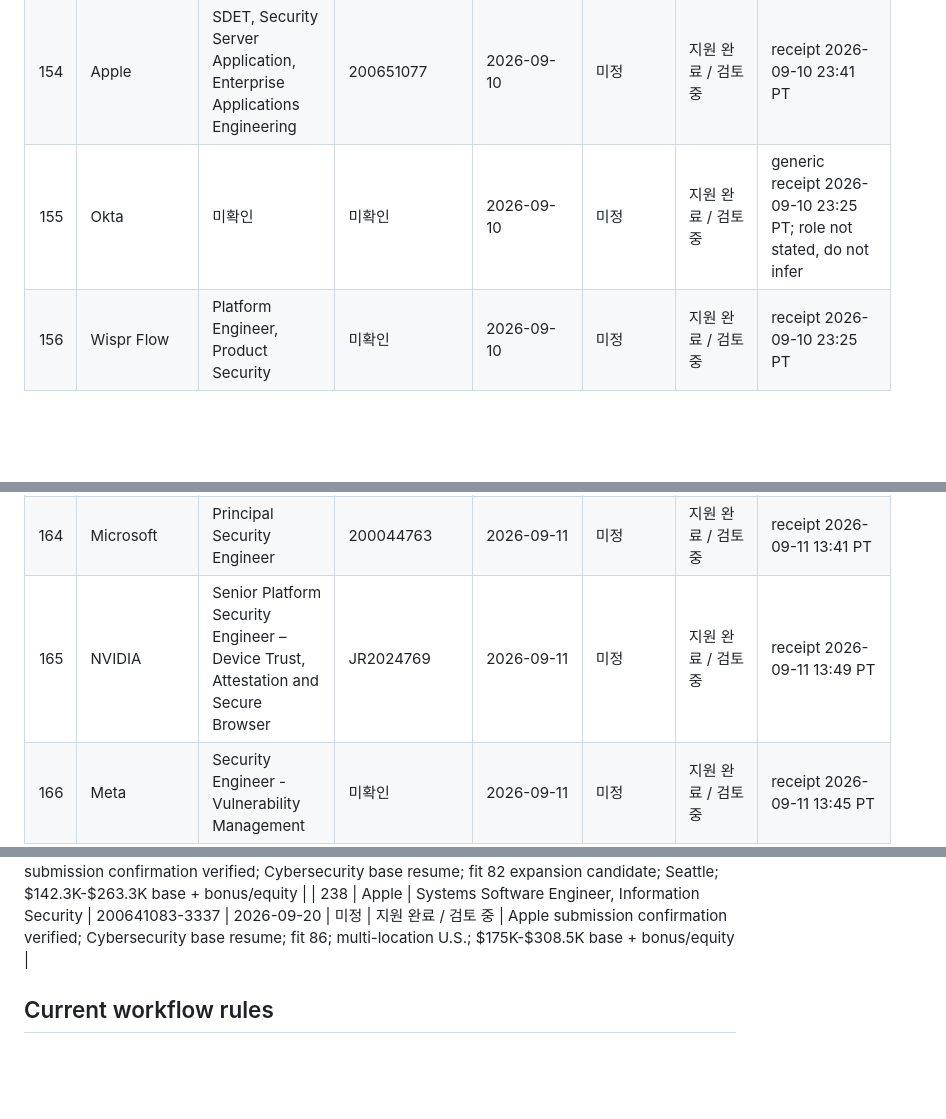
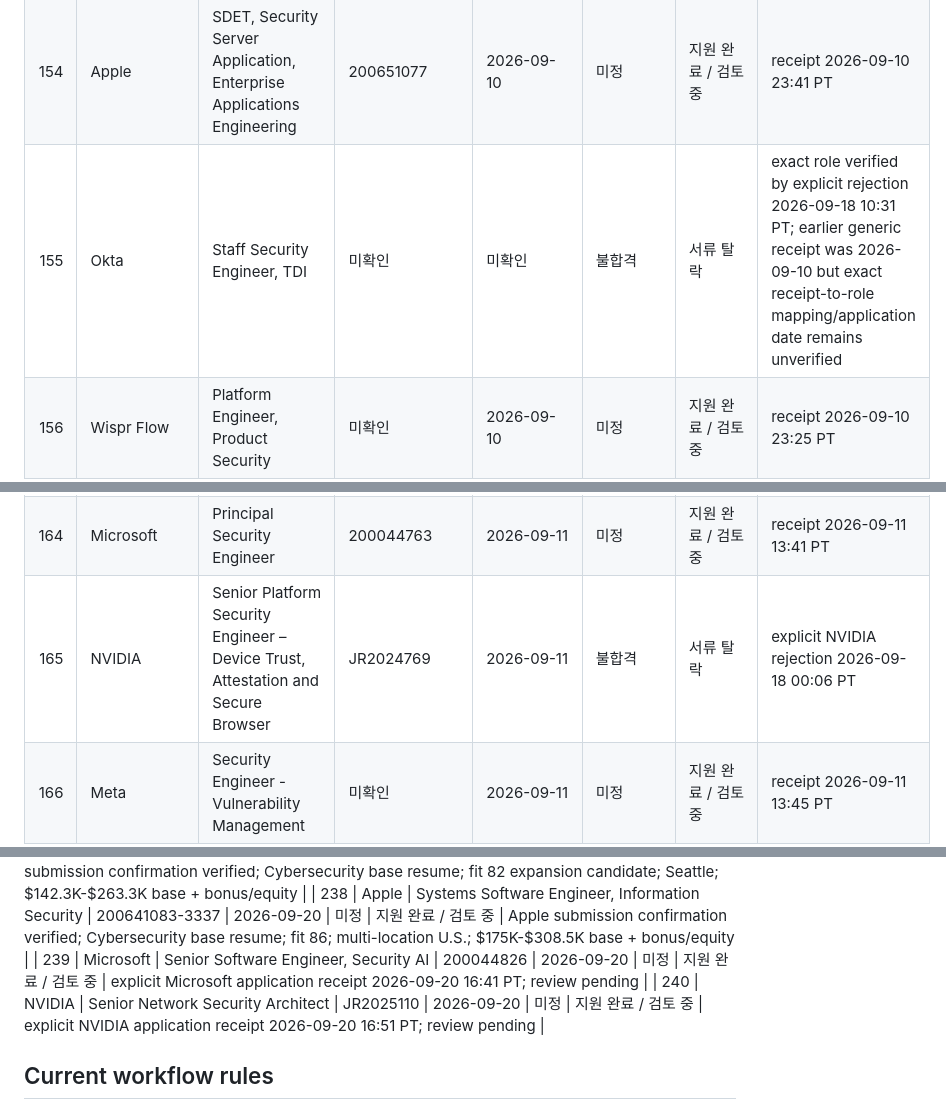
Before and after one commit to section9-us/CV, a Markdown page: job_search_tracking.md, 3 parts joined by grey strips. Rendered like a GitHub page; blank space fills up the shorter version.

```diff
--- a/job_search_tracking.md
+++ b/job_search_tracking.md
@@ -229,7 +229,7 @@
 | 152 | Amazon | Software Engineer, Abuse Prevention, Devices and Services Security | 10513831 | 2026-09-10 | 미정 | 지원 완료 / 검토 중 | explicit received 2026-09-10 19:33 PT |
 | 153 | Apple | SoC Security Engineer - Platform Architecture | 200660178 | 2026-09-10 | 미정 | 지원 완료 / 검토 중 | receipt 2026-09-10 23:39 PT |
 | 154 | Apple | SDET, Security Server Application, Enterprise Applications Engineering | 200651077 | 2026-09-10 | 미정 | 지원 완료 / 검토 중 | receipt 2026-09-10 23:41 PT |
-| 155 | Okta | 미확인 | 미확인 | 2026-09-10 | 미정 | 지원 완료 / 검토 중 | generic receipt 2026-09-10 23:25 PT; role not stated, do not infer |
+| 155 | Okta | Staff Security Engineer, TDI | 미확인 | 미확인 | 불합격 | 서류 탈락 | exact role verified by explicit rejection 2026-09-18 10:31 PT; earlier generic receipt was 2026-09-10 but exact receipt-to-role mapping/application date remains unverified |
 | 156 | Wispr Flow | Platform Engineer, Product Security | 미확인 | 2026-09-10 | 미정 | 지원 완료 / 검토 중 | receipt 2026-09-10 23:25 PT |
 | 157 | People Culture Talent | 미확인 | 미확인 | 2026-09-10 | 미정 | 지원 완료 / 검토 중 | generic client-role receipt 2026-09-10 23:28 PT; role not stated, do not infer |
 | 158 | Anaplan | Security Engineer III | 미확인 | 2026-09-10 | 미정 | 지원 완료 / 검토 중 | receipt 2026-09-10 23:30 PT |
@@ -239,7 +239,7 @@
 | 162 | Skild AI | 미확인 | 미확인 | 2026-09-11 | 미정 | 지원 완료 / 검토 중 | generic receipt 2026-09-11 13:24 PT; role not stated, do not infer |
 | 163 | Tesla | Embedded Security Engineer | 226451 | 2026-09-11 | 불합격 | 서류 탈락 | decision 2026-09-15 11:00 PT |
 | 164 | Microsoft | Principal Security Engineer | 200044763 | 2026-09-11 | 미정 | 지원 완료 / 검토 중 | receipt 2026-09-11 13:41 PT |
-| 165 | NVIDIA | Senior Platform Security Engineer – Device Trust, Attestation and Secure Browser | JR2024769 | 2026-09-11 | 미정 | 지원 완료 / 검토 중 | receipt 2026-09-11 13:49 PT |
+| 165 | NVIDIA | Senior Platform Security Engineer – Device Trust, Attestation and Secure Browser | JR2024769 | 2026-09-11 | 불합격 | 서류 탈락 | explicit NVIDIA rejection 2026-09-18 00:06 PT |
 | 166 | Meta | Security Engineer - Vulnerability Management | 미확인 | 2026-09-11 | 미정 | 지원 완료 / 검토 중 | receipt 2026-09-11 13:45 PT |
 | 167 | Meta | Product Security Engineer - Team Lead | 미확인 | 2026-09-11 | 미정 | 지원 완료 / 검토 중 | receipt 2026-09-11 18:45 PT |
 | 168 | Meta | Security Engineer, Applied AI | 미확인 | 2026-09-11 | 미정 | 지원 완료 / 검토 중 | receipt 2026-09-11 19:01 PT |
@@ -315,6 +315,8 @@
 | 236 | Apple | Software Development Engineer - Security, Enterprise Technology Services | 200665724 | 2026-09-20 | 미정 | 지원 완료 / 검토 중 | Apple submission confirmation verified; Cybersecurity base resume; fit 84 expansion candidate; Austin; compensation not stated |
 | 237 | Apple | Software Engineer - Security Framework | 200674160 | 2026-09-20 | 미정 | 지원 완료 / 검토 중 | Apple submission confirmation verified; Cybersecurity base resume; fit 82 expansion candidate; Seattle; $142.3K-$263.3K base + bonus/equity |
 | 238 | Apple | Systems Software Engineer, Information Security | 200641083-3337 | 2026-09-20 | 미정 | 지원 완료 / 검토 중 | Apple submission confirmation verified; Cybersecurity base resume; fit 86; multi-location U.S.; $175K-$308.5K base + bonus/equity |
+| 239 | Microsoft | Senior Software Engineer, Security AI | 200044826 | 2026-09-20 | 미정 | 지원 완료 / 검토 중 | explicit Microsoft application receipt 2026-09-20 16:41 PT; review pending |
+| 240 | NVIDIA | Senior Network Security Architect | JR2025110 | 2026-09-20 | 미정 | 지원 완료 / 검토 중 | explicit NVIDIA application receipt 2026-09-20 16:51 PT; review pending |
 
 ## Current workflow rules
 
```
Also changed, not shown: other parts of job_search_tracking.md (+15 -15 lines).
